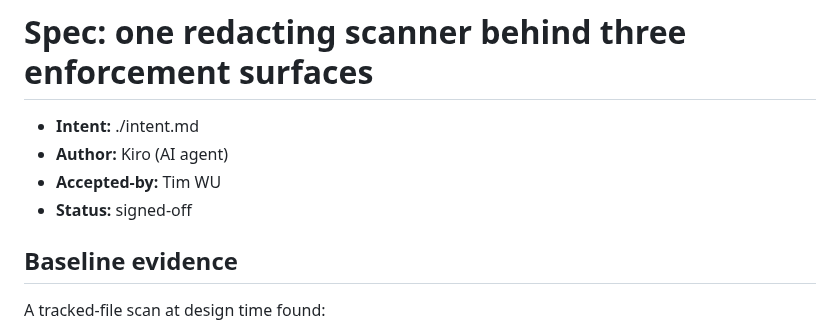
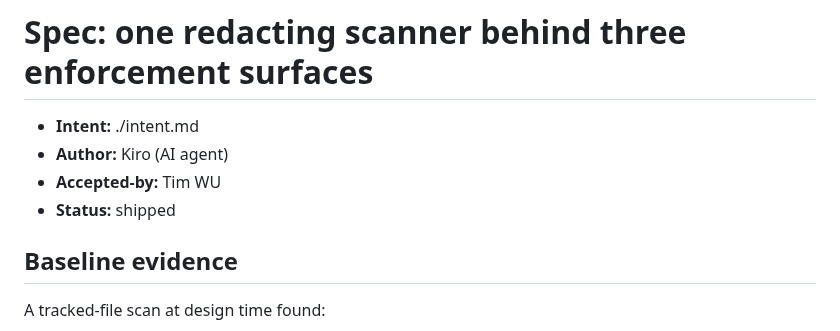
Before and after one commit to timwukp/ai-native-sdlc, a Markdown page: intent/automatic-pii-scanning/spec.md, the part around the change. Drawn GitHub-style.

Commit message:
docs: close automatic PII scanning chain

```diff
--- a/intent/automatic-pii-scanning/spec.md
+++ b/intent/automatic-pii-scanning/spec.md
@@ -3,7 +3,7 @@
 - **Intent:** ./intent.md
 - **Author:** Kiro (AI agent)
 - **Accepted-by:** Tim WU
-- **Status:** signed-off
+- **Status:** shipped
 
 ## Baseline evidence
 
```
Also changed, not shown: intent/automatic-pii-scanning/intent.md (+1 -1 lines), intent/automatic-pii-scanning/plan.md (+1 -1 lines).
